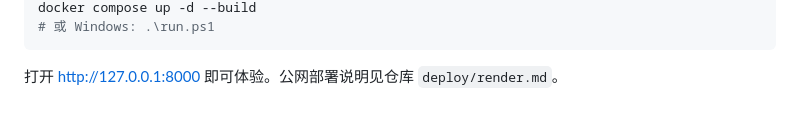
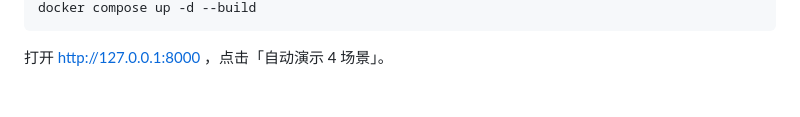
Before and after one commit to SXY-xinyun/xiaopeng-travel-agent, a Markdown page: docs/forum_post.md, the part around one of its changes. Rendered like a GitHub page.

````diff
--- a/docs/forum_post.md
+++ b/docs/forum_post.md
@@ -74,5 +82,4 @@ cp .env.example .env   # 填入 DASHSCOPE_API_KEY
 docker compose up -d --build
-# 或 Windows: .\run.ps1
 ```
 
-打开 http://127.0.0.1:8000 即可体验。公网部署说明见仓库 `deploy/render.md`。
+打开 http://127.0.0.1:8000 ，点击「自动演示 4 场景」。
````
Also changed, not shown: other parts of docs/forum_post.md (+33 -25 lines).
